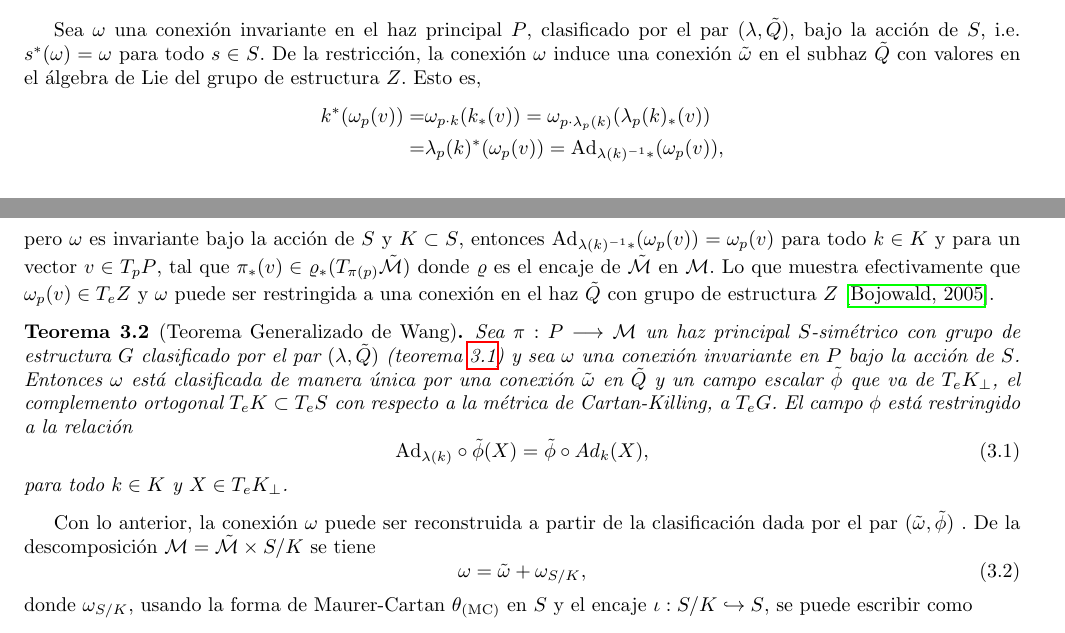
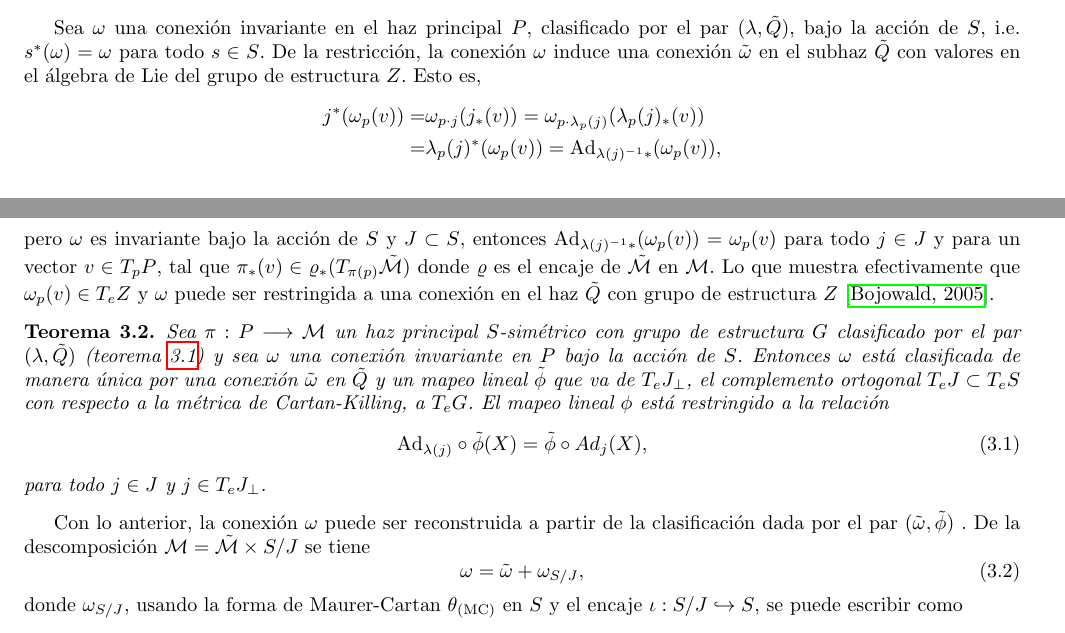
Before and after one commit to Ricardo08/Bachelor-Thesis, a LaTeX thesis (Thesis.tex, which reads Chapters/Chapter03/Background.tex): two parts of pages 25 and 26 of 35, joined at a grey line, cut so that both start at the same text. Compiled offline with pdfLaTeX; the source files are stored in an older character set and shown here as Unicode.

Commit message:
Changes in notation

```diff
--- a/Chapters/Chapter03/Background.tex
+++ b/Chapters/Chapter03/Background.tex
@@ -16,33 +16,33 @@ El haz principal $\tilde{Q}$ es subhaz de $P$ tal que $$\tilde{Q} = \{p \in P|_{
 Sea $\omega$ una conexión invariante en el haz principal $P$, clasificado por el par $(\lambda, \tilde{Q})$, bajo la acción de $S$, i.e. $s^{*}(\omega) = \omega$ para todo $s \in S$. De la restricción, la conexión $\omega$ induce una conexión $\tilde{\omega}$ en el subhaz $\tilde{Q}$ con valores en el álgebra de Lie del grupo de estructura $Z$. Esto es,
 %
 \begin{align*}
-k^{*} (\omega_{p}(v)) = & \omega_{p \cdot k} (k_{*} (v))
-= \omega_{p \cdot \lambda_{p}(k)}  (\lambda_{p}(k)_{*} (v)) \\
-= & \lambda_{p}(k)^{*}  (\omega_{p}(v))
-= \mathrm{Ad}_{\lambda (k)^{-1} *} (\omega_{p}(v)),
+j^{*} (\omega_{p}(v)) = & \omega_{p \cdot j} (j_{*} (v))
+= \omega_{p \cdot \lambda_{p}(j)}  (\lambda_{p}(j)_{*} (v)) \\
+= & \lambda_{p}(j)^{*}  (\omega_{p}(v))
+= \mathrm{Ad}_{\lambda (j)^{-1} *} (\omega_{p}(v)),
 \end{align*}
 %
-pero $\omega$ es invariante bajo la acción de $S$ y $K \subset S$, entonces $\mathrm{Ad}_{\lambda(k)^{-1} *}(\omega_{p} (v)) = \omega_{p} (v)$ para todo $k \in K$ y para un vector $v \in T_{p}P$, tal que $\pi_{*} (v) \in \varrho_{*} (T_{\pi(p)} \mathcal{\tilde{M}})$ donde $\varrho$ es el encaje de $\mathcal{\tilde{M}}$ en $\mathcal{M}$. Lo que muestra efectivamente que $\omega_{p}(v) \in T_{e}Z$ y $\omega$ puede ser restringida a una conexión en el haz $\tilde{Q}$ con grupo de estructura $Z$ \cite{Bojowald2005}.
+pero $\omega$ es invariante bajo la acción de $S$ y $J \subset S$, entonces $\mathrm{Ad}_{\lambda(j)^{-1} *}(\omega_{p} (v)) = \omega_{p} (v)$ para todo $j \in J$ y para un vector $v \in T_{p}P$, tal que $\pi_{*} (v) \in \varrho_{*} (T_{\pi(p)} \mathcal{\tilde{M}})$ donde $\varrho$ es el encaje de $\mathcal{\tilde{M}}$ en $\mathcal{M}$. Lo que muestra efectivamente que $\omega_{p}(v) \in T_{e}Z$ y $\omega$ puede ser restringida a una conexión en el haz $\tilde{Q}$ con grupo de estructura $Z$ \cite{Bojowald2005}.
 
-\begin{thm}[Teorema Generalizado de Wang]
-Sea $\pi: P \longrightarrow \mathcal{M}$ un haz principal $S$-simétrico con grupo de estructura $G$ clasificado por el par $(\lambda, \tilde{Q})$ (teorema \ref{thm:theorem1}) y sea $\omega$ una conexión invariante en $P$ bajo la acción de $S$. Entonces $\omega$ está clasificada de manera única por una conexión $\tilde{\omega}$ en $\tilde{Q}$ y un campo escalar $\tilde{\phi}$ que va de $T_{e}K_{\perp}$, el complemento ortogonal $T_{e}K \subset T_{e}S$ con respecto a la métrica de Cartan-Killing, a $T_{e}G$. El campo $\phi$ está restringido a la relación
+\begin{thm}%[Teorema Generalizado de Wang]
+Sea $\pi: P \longrightarrow \mathcal{M}$ un haz principal $S$-simétrico con grupo de estructura $G$ clasificado por el par $(\lambda, \tilde{Q})$ (teorema \ref{thm:theorem1}) y sea $\omega$ una conexión invariante en $P$ bajo la acción de $S$. Entonces $\omega$ está clasificada de manera única por una conexión $\tilde{\omega}$ en $\tilde{Q}$ y un mapeo lineal $\tilde{\phi}$ que va de $T_{e}J_{\perp}$, el complemento ortogonal $T_{e}J \subset T_{e}S$ con respecto a la métrica de Cartan-Killing, a $T_{e}G$. El mapeo lineal $\phi$ está restringido a la relación
 %
 \begin{equation}
 \label{eq:HiggsField}
-\mathrm{Ad}_{\lambda(k)} \circ \tilde{\phi} (X) = \tilde{\phi} \circ Ad_{k} (X),
+\mathrm{Ad}_{\lambda(j)} \circ \tilde{\phi} (X) = \tilde{\phi} \circ Ad_{j} (X),
 \end{equation}
 %
-para todo $k \in K$ y $X \in T_{e}K_{\perp}$.
+para todo $j \in J$ y $j \in T_{e}J_{\perp}$.
 \end{thm}
 
-Con lo anterior, la conexión $\omega$ puede ser reconstruida a partir de la clasificación dada por el par $(\tilde{\omega}, \tilde{\phi})$ . De la descomposición $\mathcal{M} = \mathcal{\tilde{M}} \times S/K$ se tiene
+Con lo anterior, la conexión $\omega$ puede ser reconstruida a partir de la clasificación dada por el par $(\tilde{\omega}, \tilde{\phi})$ . De la descomposición $\mathcal{M} = \mathcal{\tilde{M}} \times S/J$ se tiene
 %
 \begin{equation}
-\omega = \tilde{\omega} + \omega_{S/K},
+\omega = \tilde{\omega} + \omega_{S/J},
 \end{equation}
 %
-donde $\omega_{S/K}$, usando la forma de Maurer-Cartan $\theta_{(\mathrm{MC})}$ en $S$ y el encaje $\iota: S/K \hookrightarrow S$, se puede escribir como
+donde $\omega_{S/J}$, usando la forma de Maurer-Cartan $\theta_{(\mathrm{MC})}$ en $S$ y el encaje $\iota: S/J \hookrightarrow S$, se puede escribir como
 %
 \begin{equation}
-\omega_{S/K} = \phi \circ \iota^{*} \theta_{\mathrm{MC}}.
+\omega_{S/J} = \phi \circ \iota^{*} \theta_{\mathrm{MC}}.
 \end{equation}
```
Also changed, not shown: Chapters/Chapter03/Background.tex (6 more changed lines).
